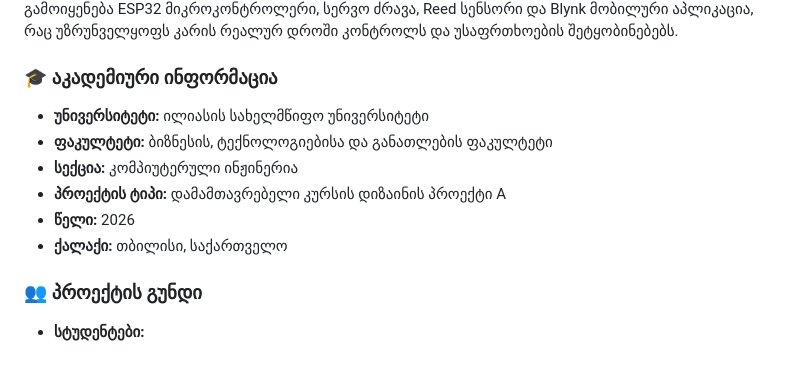
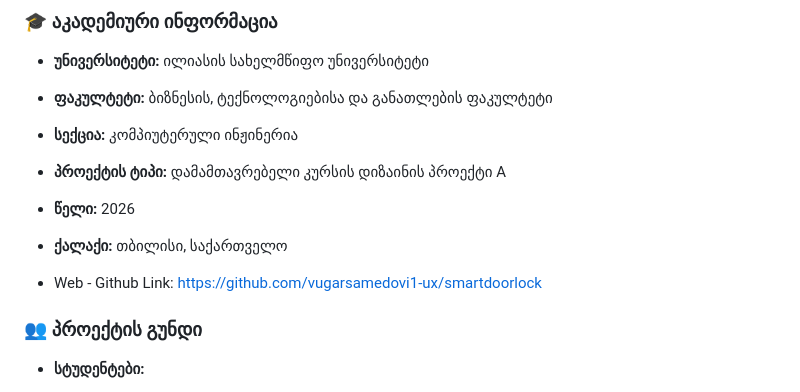
Before and after one commit to vugarsamedovi1-ux/SDMS-Smart-Door-Management-System, a Markdown page: README.md, the part around the change. Drawn GitHub-style; blank space fills up the shorter version.

```diff
--- a/README.md
+++ b/README.md
@@ -14,6 +14,8 @@
 * **პროექტის ტიპი:** დამამთავრებელი კურსის დიზაინის პროექტი A
 * **წელი:** 2026
 * **ქალაქი:** თბილისი, საქართველო
+
+* Web - Github Link: https://github.com/vugarsamedovi1-ux/smartdoorlock
 
 ### 👥 პროექტის გუნდი
 
```
